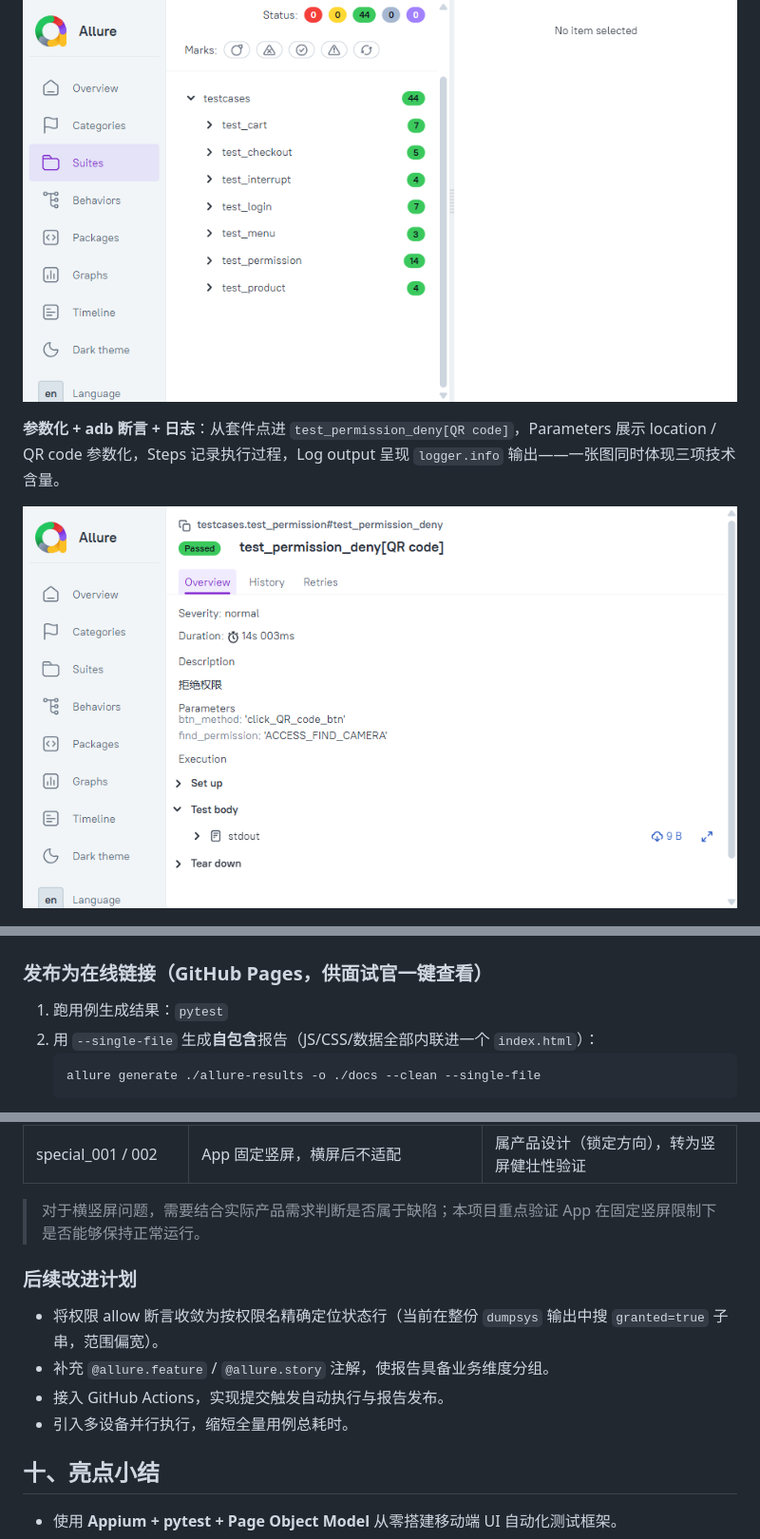
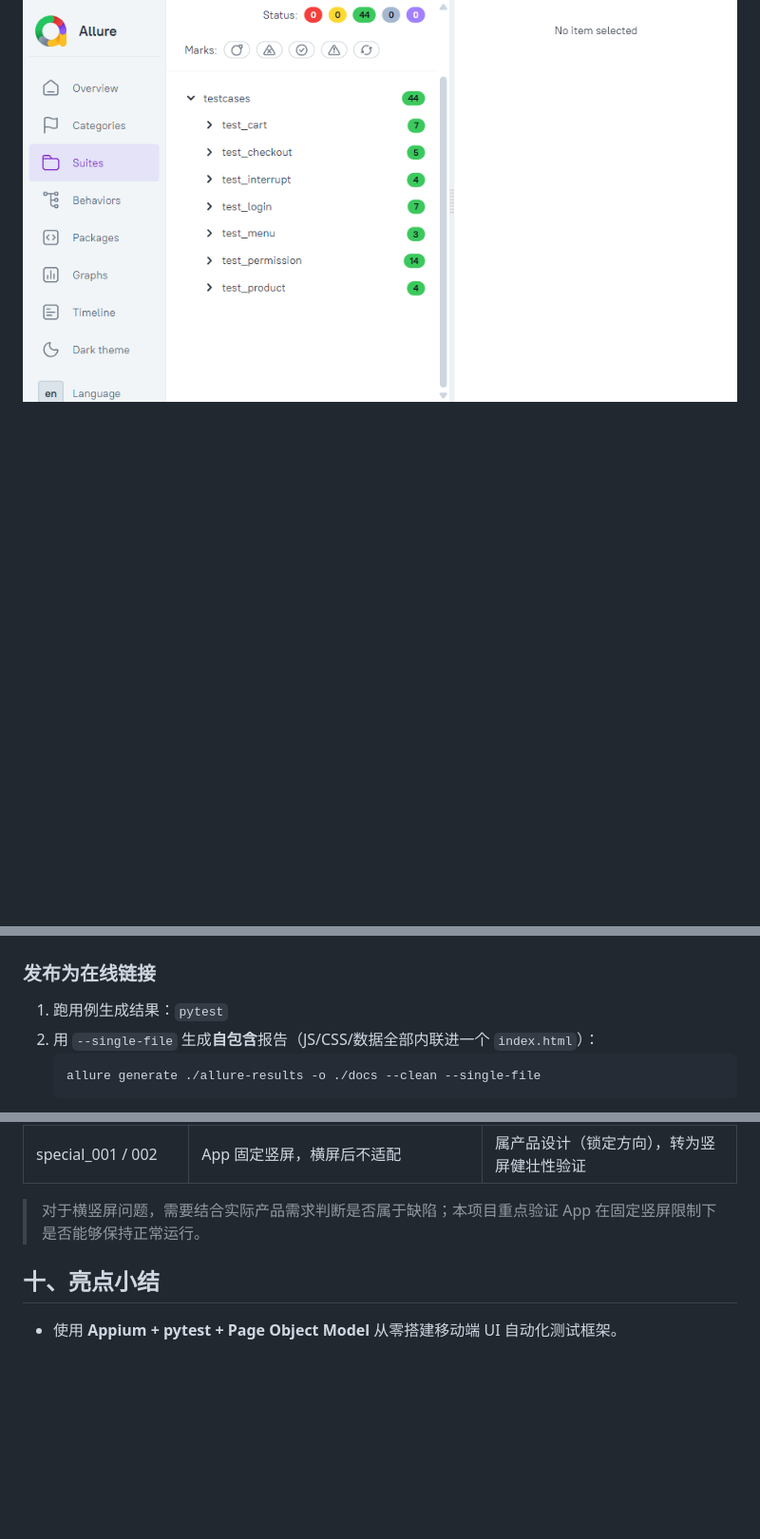
Before and after one commit to AAAshanfeng/swaglabs-mobile-autotest, a Markdown page: README.md, 3 parts joined by grey strips. Shown at 95% size. Drawn GitHub-style; blank space fills up the shorter version.

Commit message:
Removed some useless comments

````diff
--- a/README.md
+++ b/README.md
@@ -153,13 +149,9 @@ allure serve ./allure-results   # 浏览器自动打开交互式报告
 
 ![模块化测试套件](./docs/images/report-suites.png)
 
-**参数化 + adb 断言 + 日志**：从套件点进 `test_permission_deny[QR code]`，Parameters 展示 location / QR code 参数化，Steps 记录执行过程，Log output 呈现 `logger.info` 输出——一张图同时体现三项技术含量。
-
-![用例详情：参数化与步骤](./docs/images/report-detail.png)
-
 ![用例详情：日志输出](./docs/images/report-detail-log.png)
 
-### 发布为在线链接（GitHub Pages，供面试官一键查看）
+### 发布为在线链接
 1. 跑用例生成结果：`pytest`
 2. 用 `--single-file` 生成**自包含**报告（JS/CSS/数据全部内联进一个 `index.html`）：
    ```bash
@@ -245,15 +237,6 @@ screenshots/
 
 > 对于横竖屏问题，需要结合实际产品需求判断是否属于缺陷；本项目重点验证 App 在固定竖屏限制下是否能够保持正常运行。
 
-### 后续改进计划
-
-- 将权限 allow 断言收敛为按权限名精确定位状态行（当前在整份 `dumpsys` 输出中搜 `granted=true` 子串，范围偏宽）。
-- 补充 `@allure.feature` / `@allure.story` 注解，使报告具备业务维度分组。
-- 接入 GitHub Actions，实现提交触发自动执行与报告发布。
-- 引入多设备并行执行，缩短全量用例总耗时。
-
-
-
 ## 十、亮点小结
 
 - 使用 **Appium + pytest + Page Object Model** 从零搭建移动端 UI 自动化测试框架。
````
Also changed, not shown: other parts of README.md (+0 -4 lines).
